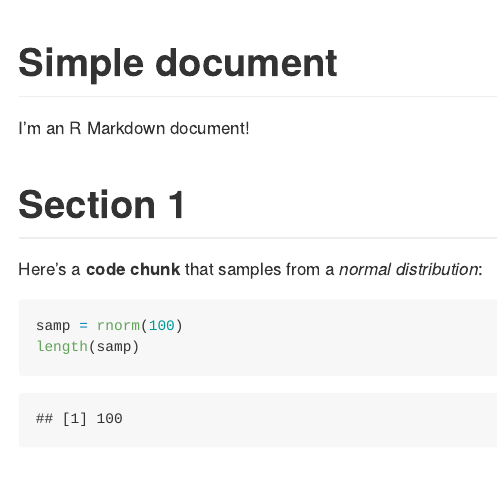
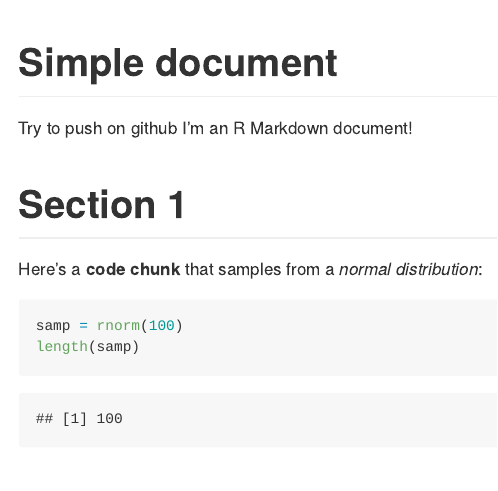
Before and after one commit to yh3429/example_repo2, an R Markdown document (template.Rmd): the page in a window 1100 px wide, from its top. The pictures show the output file template.md that the author committed with the source, drawn offline in the style of GitHub.

Commit message:
push second trial

```diff
--- a/template.Rmd
+++ b/template.Rmd
@@ -3,6 +3,7 @@ title: "Simple document"
 output: github_document
 ---
 
+Try to push on github
 I'm an R Markdown document!
 
 # Section 1
```
Also changed, not shown: template.md.
